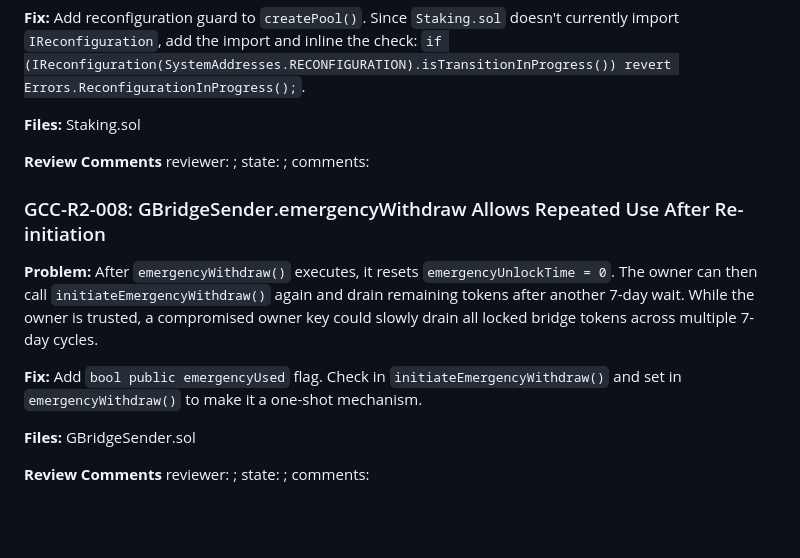
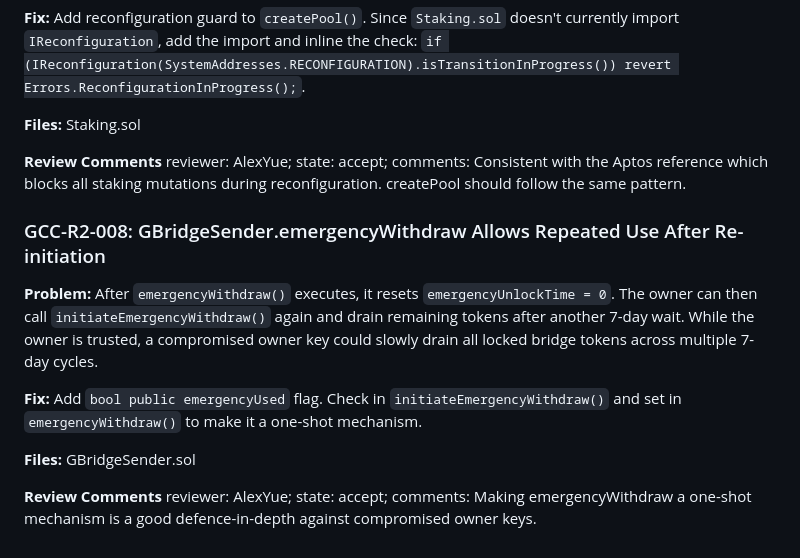
Before and after one commit to Galxe/gravity_chain_core_contracts, a Markdown page: docs/plans/2026-03-02-gcc-r2-medium-fixes-design.md, the part around one of its changes. GitHub-like rendering; blank space fills up the shorter version.

```diff
--- a/docs/plans/2026-03-02-gcc-r2-medium-fixes-design.md
+++ b/docs/plans/2026-03-02-gcc-r2-medium-fixes-design.md
@@ -56,7 +56,7 @@ Date: 2026-03-02
 
 **Files:** Staking.sol
 
-**Review Comments** reviewer: ; state: ; comments:
+**Review Comments** reviewer: AlexYue; state: accept; comments: Consistent with the Aptos reference which blocks all staking mutations during reconfiguration. createPool should follow the same pattern.
 
 ### GCC-R2-008: GBridgeSender.emergencyWithdraw Allows Repeated Use After Re-initiation
 
@@ -66,4 +66,4 @@ Date: 2026-03-02
 
 **Files:** GBridgeSender.sol
 
-**Review Comments** reviewer: ; state: ; comments:
+**Review Comments** reviewer: AlexYue; state: accept; comments: Making emergencyWithdraw a one-shot mechanism is a good defence-in-depth against compromised owner keys.
```
Also changed, not shown: other parts of docs/plans/2026-03-02-gcc-r2-medium-fixes-design.md (+4 -4 lines).
